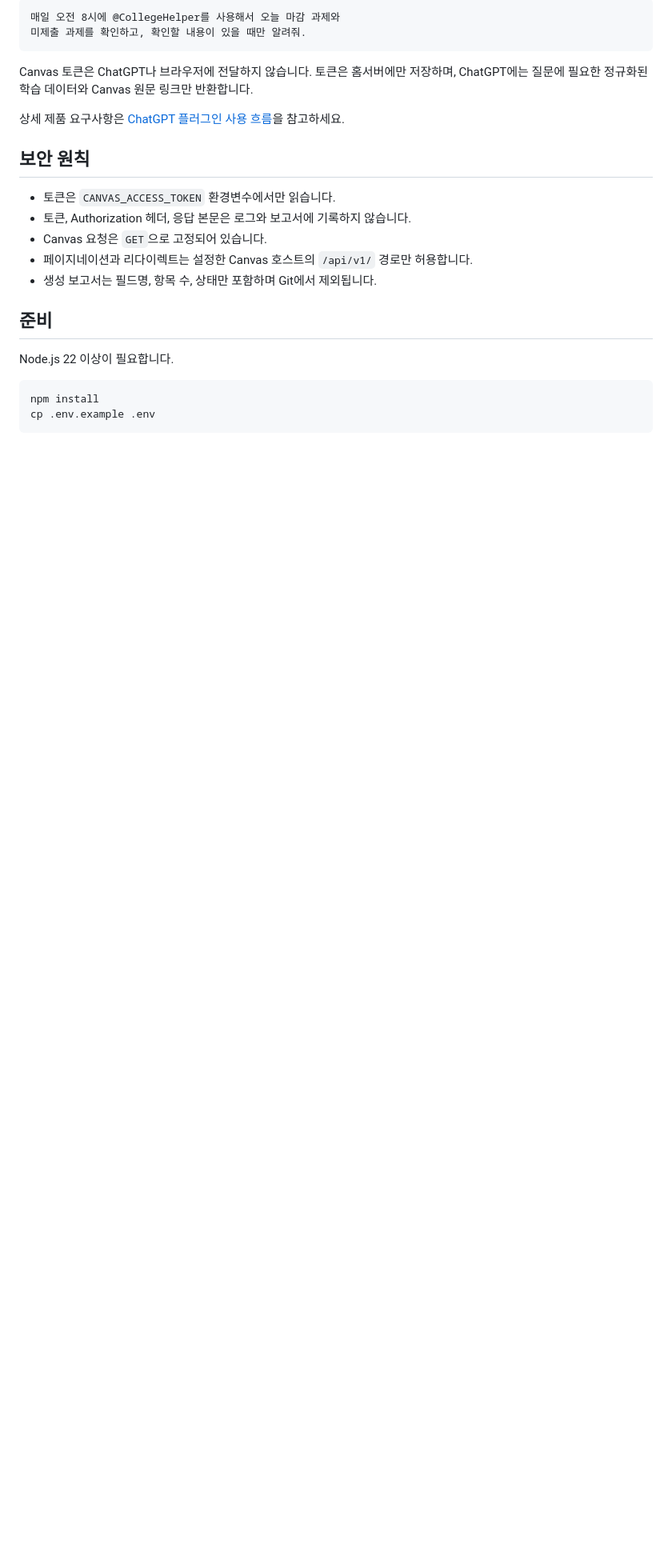
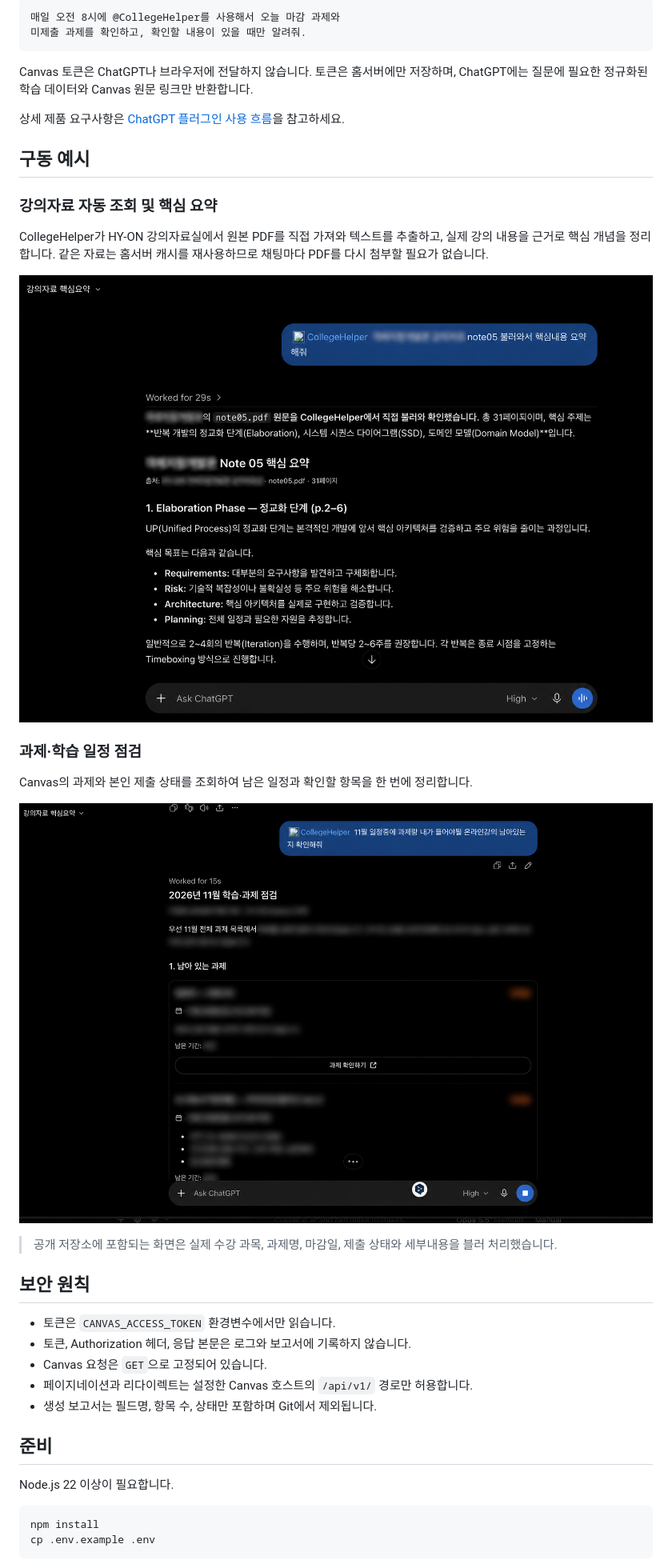
Before and after one commit to Joinjun001/CollegeHelper, a Markdown page: README.md, the part around the change. Shown at 80% size. GitHub-like rendering; pictures changed too: docs/images/collegehelper-learning-summary-redacted.png (added), docs/images/collegehelper-task-check-redacted.png (added); blank space fills up the shorter version.

Commit message:
Add redacted CollegeHelper usage screenshots

```diff
--- a/README.md
+++ b/README.md
@@ -37,6 +37,22 @@ ChatGPT 입력창에서 CollegeHelper 선택
 Canvas 토큰은 ChatGPT나 브라우저에 전달하지 않습니다. 토큰은 홈서버에만 저장하며, ChatGPT에는 질문에 필요한 정규화된 학습 데이터와 Canvas 원문 링크만 반환합니다.
 
 상세 제품 요구사항은 [ChatGPT 플러그인 사용 흐름](./docs/CHATGPT_PLUGIN_UX.md)을 참고하세요.
+
+## 구동 예시
+
+### 강의자료 자동 조회 및 핵심 요약
+
+CollegeHelper가 HY-ON 강의자료실에서 원본 PDF를 직접 가져와 텍스트를 추출하고, 실제 강의 내용을 근거로 핵심 개념을 정리합니다. 같은 자료는 홈서버 캐시를 재사용하므로 채팅마다 PDF를 다시 첨부할 필요가 없습니다.
+
+![CollegeHelper 강의자료 자동 조회 및 핵심 요약](./docs/images/collegehelper-learning-summary-redacted.png)
+
+### 과제·학습 일정 점검
+
+Canvas의 과제와 본인 제출 상태를 조회하여 남은 일정과 확인할 항목을 한 번에 정리합니다.
+
+![CollegeHelper 과제 및 학습 일정 점검](./docs/images/collegehelper-task-check-redacted.png)
+
+> 공개 저장소에 포함되는 화면은 실제 수강 과목, 과제명, 마감일, 제출 상태와 세부내용을 블러 처리했습니다.
 
 ## 보안 원칙
 
```
